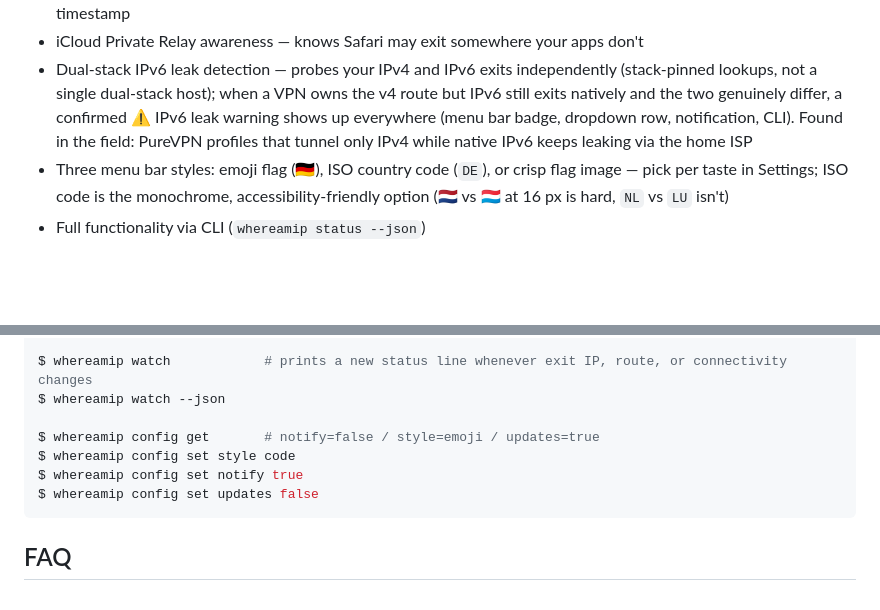
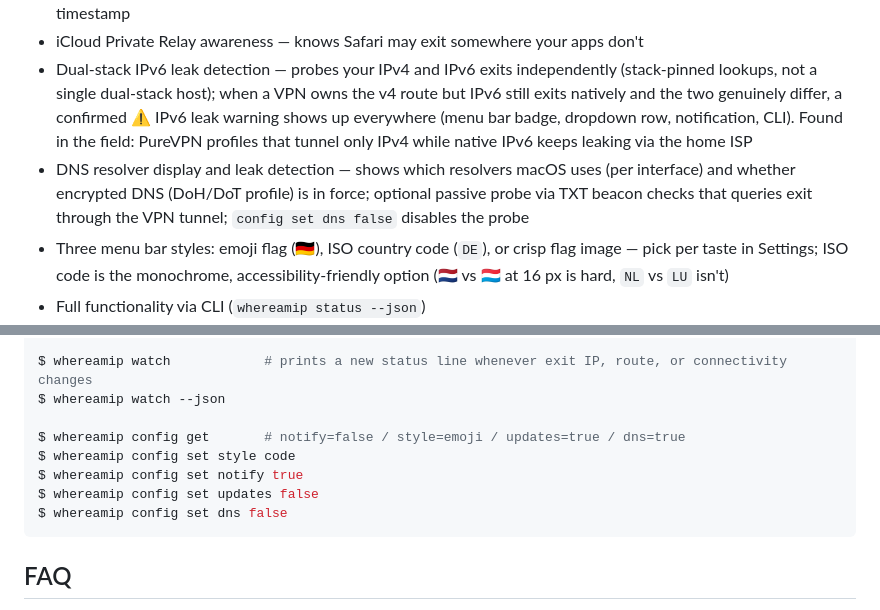
Before and after one commit to frinsen/whereamip, a Markdown page: README.md, 2 parts joined by grey strips. Drawn GitHub-style; blank space fills up the shorter version.

Commit message:
docs: CHANGELOG and README for DNS support

````diff
--- a/README.md
+++ b/README.md
@@ -14,6 +14,7 @@ Stylized as **WhereAmIP** in the UI; the process, repo, and Homebrew formula nam
 - Dropdown: public IP (click to copy), city/country, ISP/org, which VPN interface owns the default route, last-change timestamp
 - iCloud Private Relay awareness — knows Safari may exit somewhere your apps don't
 - Dual-stack IPv6 leak detection — probes your IPv4 and IPv6 exits independently (stack-pinned lookups, not a single dual-stack host); when a VPN owns the v4 route but IPv6 still exits natively and the two genuinely differ, a confirmed ⚠️ IPv6 leak warning shows up everywhere (menu bar badge, dropdown row, notification, CLI). Found in the field: PureVPN profiles that tunnel only IPv4 while native IPv6 keeps leaking via the home ISP
+- DNS resolver display and leak detection — shows which resolvers macOS uses (per interface) and whether encrypted DNS (DoH/DoT profile) is in force; optional passive probe via TXT beacon checks that queries exit through the VPN tunnel; `config set dns false` disables the probe
 - Three menu bar styles: emoji flag (🇩🇪), ISO country code (`DE`), or crisp flag image — pick per taste in Settings; ISO code is the monochrome, accessibility-friendly option (🇳🇱 vs 🇱🇺 at 16 px is hard, `NL` vs `LU` isn't)
 - Full functionality via CLI (`whereamip status --json`)
 - Notifications on exit/connectivity change (off by default), launch at login
@@ -56,10 +57,11 @@ $ whereamip status --json
 $ whereamip watch            # prints a new status line whenever exit IP, route, or connectivity changes
 $ whereamip watch --json
 
-$ whereamip config get       # notify=false / style=emoji / updates=true
+$ whereamip config get       # notify=false / style=emoji / updates=true / dns=true
 $ whereamip config set style code
 $ whereamip config set notify true
 $ whereamip config set updates false
+$ whereamip config set dns false
 ```
 
 ## FAQ
````
Also changed, not shown: CHANGELOG.md (+15 -0 lines).
